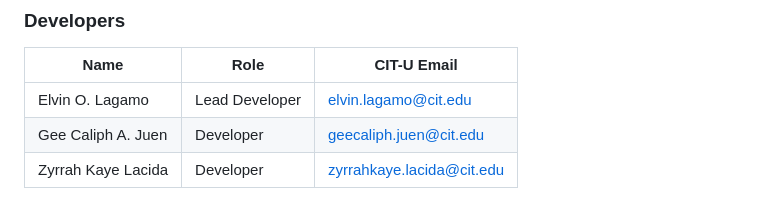
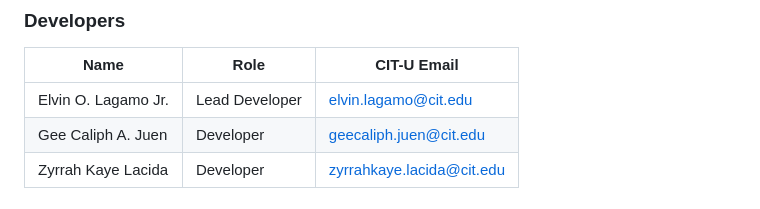
Before and after one commit to Klipwen/CSIT327-G5-CebuFitnessHub, a Markdown page: README.md, the part around the change. Drawn GitHub-style.

Commit message:
Fix: Corrected name in README

```diff
--- a/README.md
+++ b/README.md
@@ -174,7 +174,7 @@ python manage.py runserver
 
 | Name               | Role      | CIT-U Email                                                   |
 | ------------------ | --------- | ------------------------------------------------------------- |
-| Elvin O. Lagamo    | Lead Developer | [elvin.lagamo@cit.edu](mailto:elvin.lagamo@cit.edu)           |
+| Elvin O. Lagamo Jr.| Lead Developer | [elvin.lagamo@cit.edu](mailto:elvin.lagamo@cit.edu)           |
 | Gee Caliph A. Juen | Developer | [geecaliph.juen@cit.edu](mailto:geecaliph.juen@cit.edu)       |
 | Zyrrah Kaye Lacida | Developer | [zyrrahkaye.lacida@cit.edu](mailto:zyrrahkaye.lacida@cit.edu) |
 
```
